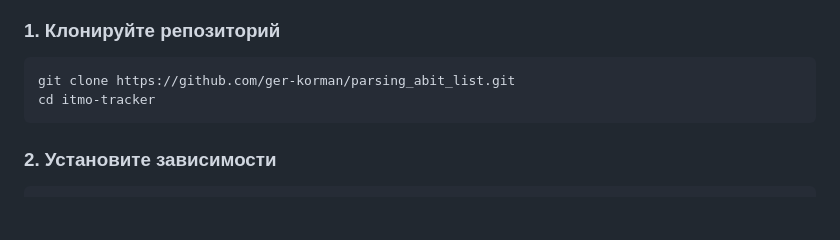
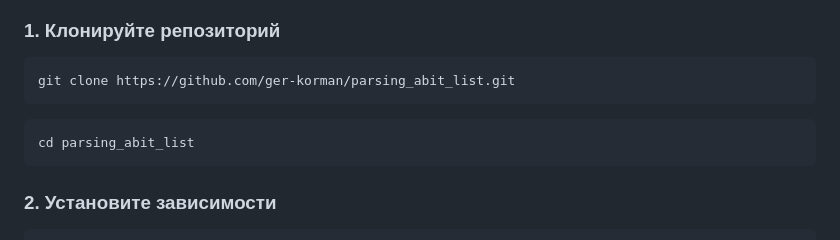
Before and after one commit to ger-korman/parsing_abit_list, a Markdown page: README.md, the part around the change. GitHub-like rendering; blank space fills up the shorter version.

````diff
--- a/README.md
+++ b/README.md
@@ -24,7 +24,9 @@
 
 ```bash
 git clone https://github.com/ger-korman/parsing_abit_list.git
-cd itmo-tracker
+```
+```
+cd parsing_abit_list
 ```
 
 ### 2. Установите зависимости
````
